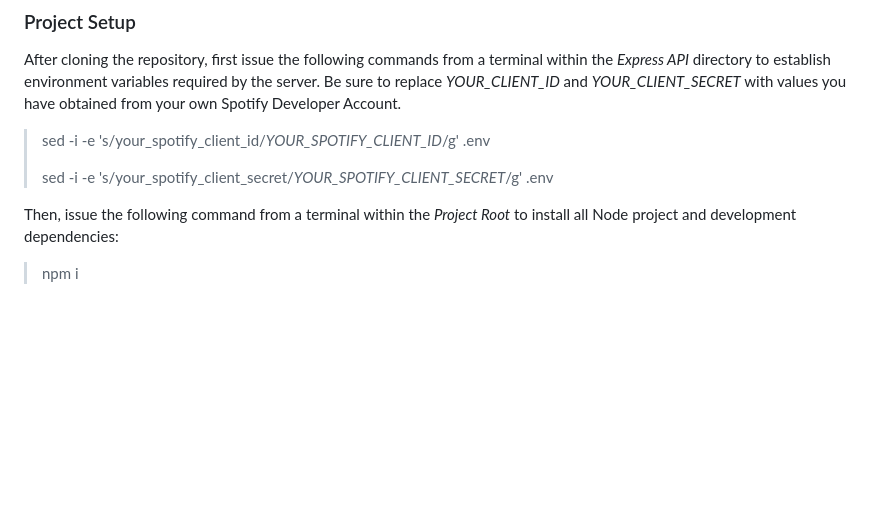
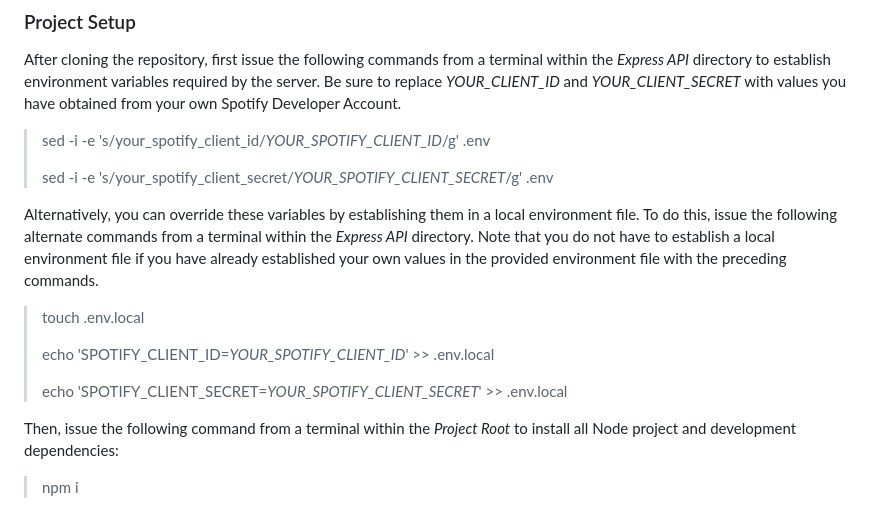
Before and after one commit to TwilightCitizen/clark_david_wdv339, a Markdown page: README.md, the part around the change. GitHub-like rendering; blank space fills up the shorter version.

Commit message:
Updated project setup section in README.md.

```diff
--- a/README.md
+++ b/README.md
@@ -119,6 +119,14 @@ After cloning the repository, first issue the following commands from a terminal
 >
 > sed -i -e 's/your_spotify_client_secret/*YOUR_SPOTIFY_CLIENT_SECRET*/g' .env
 
+Alternatively, you can override these variables by establishing them in a local environment file.  To do this, issue the following alternate commands from a terminal within the *Express API* directory.  Note that you do not have to establish a local environment file if you have already established your own values in the provided environment file with the preceding commands.
+
+> touch .env.local
+>
+> echo 'SPOTIFY_CLIENT_ID=*YOUR_SPOTIFY_CLIENT_ID*' >> .env.local
+>
+> echo 'SPOTIFY_CLIENT_SECRET=*YOUR_SPOTIFY_CLIENT_SECRET*' >> .env.local
+
 Then, issue the following command from a terminal within the *Project Root* to install all Node project and development dependencies:
 
 > npm i
```
